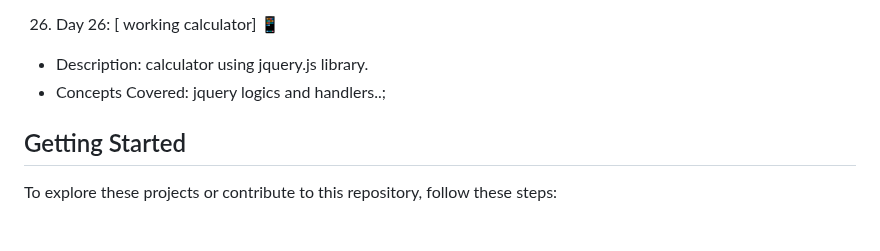
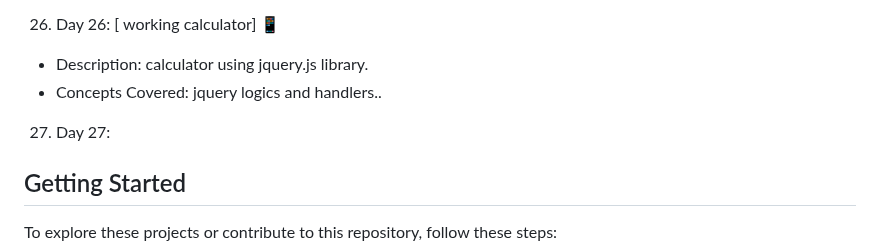
Before and after one commit to Binary-Shade/30-days-javascript-projects, a Markdown page: readme.md, the part around the change. Rendered like a GitHub page; blank space fills up the shorter version.

```diff
--- a/readme.md
+++ b/readme.md
@@ -98,7 +98,8 @@ Here's a quick overview of the projects included in this challenge:
    - Concepts Covered: game logics and some concepts. .
 26. Day 26: [ working calculator] 📱
    - Description: calculator using jquery.js library.
-   - Concepts Covered: jquery logics and handlers..;
+   - Concepts Covered: jquery logics and handlers..
+27. Day 27:
 
 
 ## Getting Started
```
